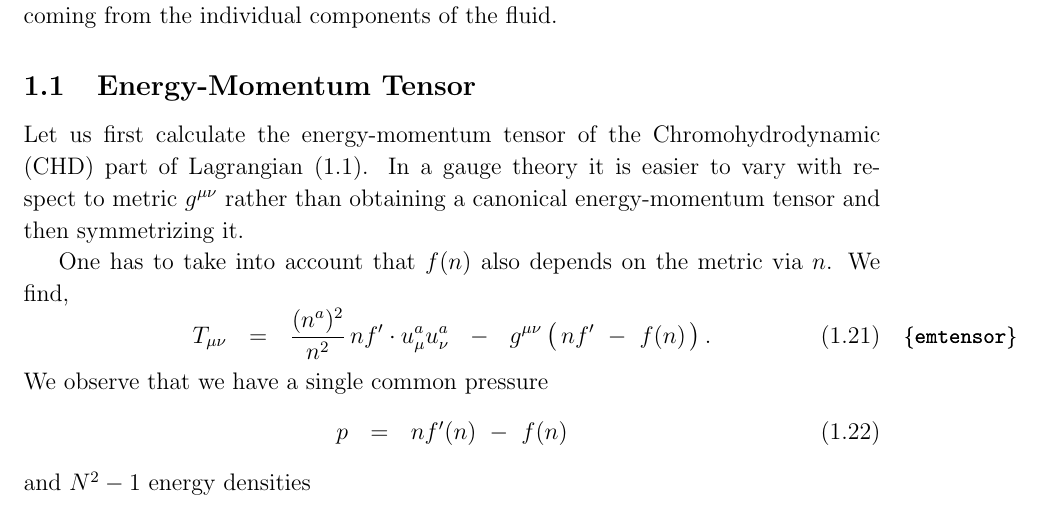
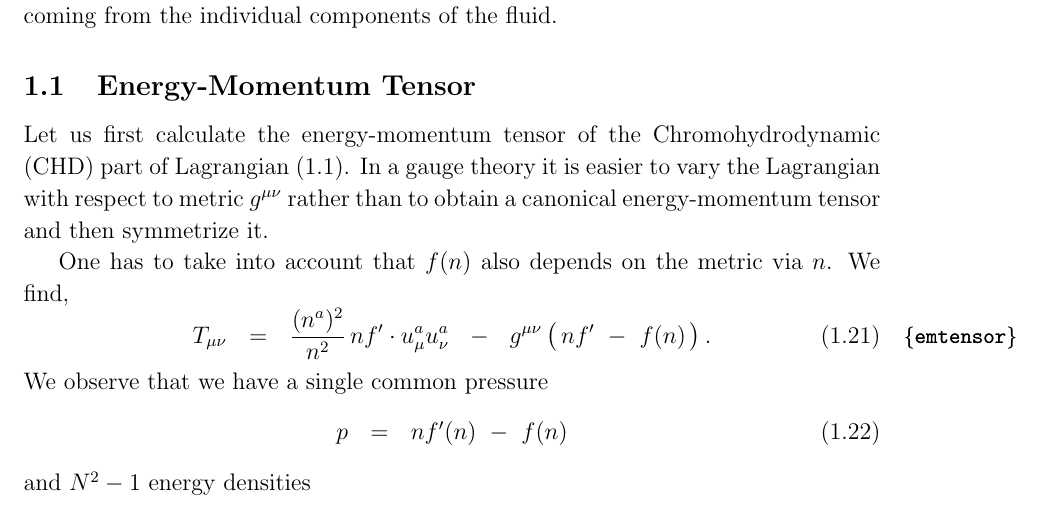
Before and after one commit to pasha-bolokhov/na-fluid, a LaTeX document (na-fluid.tex): part of page 5 of 10, cut so that both start at the same text. Compiled offline with pdfLaTeX.

Commit message:
Correct a sentence

```diff
--- a/na-fluid.tex
+++ b/na-fluid.tex
@@ -466,8 +466,8 @@ $^b${\it Theoretical Physics Department, St.Petersburg State University, Ulyanov
 %%%%%%%%%%%%%%%%%%%%%%%%%%%%%%%%%%%%%%%%%%%%%%%%%%%%%%%%%%%%%%%%%%%%%%%%%%%%%%%%
 \subsection{Energy-Momentum Tensor}
 	Let us first calculate the energy-momentum tensor of the Chromohydrodynamic (CHD) part of Lagrangian \eqref{lagrangian}.
-	In a gauge theory it is easier to vary with respect to metric $ g^{\mu\nu} $ rather than obtaining
-	a canonical energy-momentum tensor and then symmetrizing it.
+	In a gauge theory it is easier to vary the Lagrangian with respect to metric $ g^{\mu\nu} $ rather than to obtain
+	a canonical energy-momentum tensor and then symmetrize it.
 
 	One has to take into account that $ f(n) $ also depends on the metric via $ n $.
 	We find,
```
